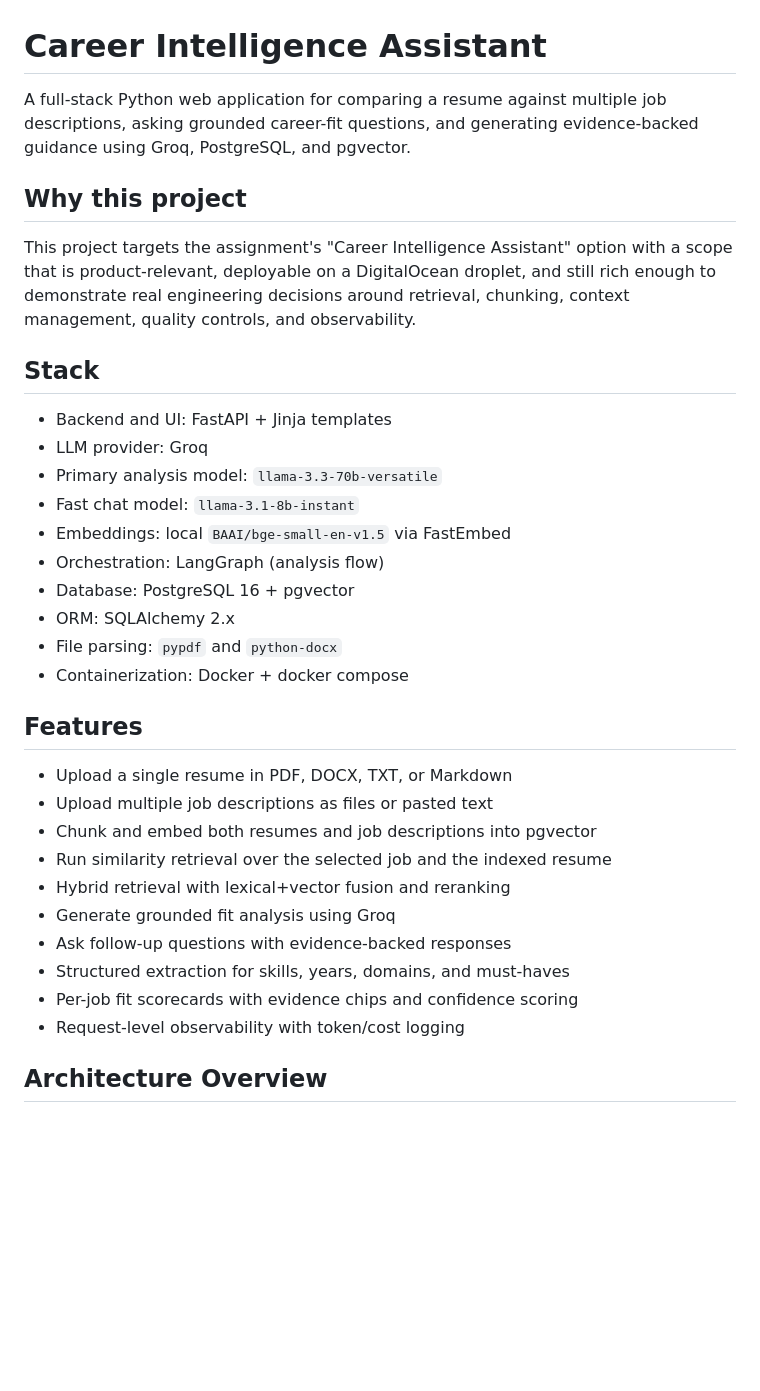
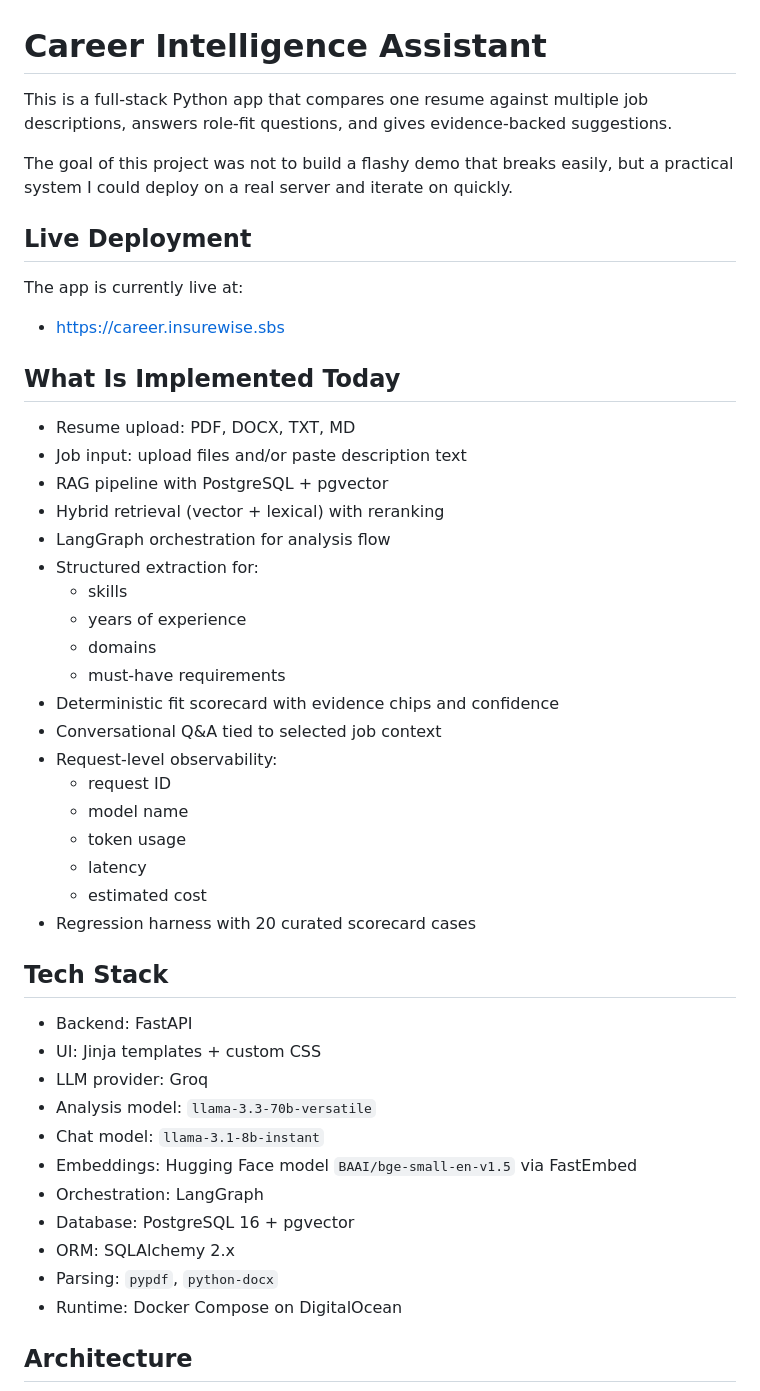
Before and after one commit to ujjwalsingh108/career_intelligence_assistant, a Markdown page: README.md, the part around one of its changes. GitHub-like rendering; blank space fills up the shorter version.

````diff
--- a/README.md
+++ b/README.md
@@ -1,38 +1,52 @@
 # Career Intelligence Assistant
 
-A full-stack Python web application for comparing a resume against multiple job descriptions, asking grounded career-fit questions, and generating evidence-backed guidance using Groq, PostgreSQL, and pgvector.
+This is a full-stack Python app that compares one resume against multiple job descriptions, answers role-fit questions, and gives evidence-backed suggestions.
 
-## Why this project
+The goal of this project was not to build a flashy demo that breaks easily, but a practical system I could deploy on a real server and iterate on quickly.
 
-This project targets the assignment's "Career Intelligence Assistant" option with a scope that is product-relevant, deployable on a DigitalOcean droplet, and still rich enough to demonstrate real engineering decisions around retrieval, chunking, context management, quality controls, and observability.
+## Live Deployment
 
-## Stack
+The app is currently live at:
 
-- Backend and UI: FastAPI + Jinja templates
+- https://career.insurewise.sbs
+
+## What Is Implemented Today
+
+- Resume upload: PDF, DOCX, TXT, MD
+- Job input: upload files and/or paste description text
+- RAG pipeline with PostgreSQL + pgvector
+- Hybrid retrieval (vector + lexical) with reranking
+- LangGraph orchestration for analysis flow
+- Structured extraction for:
+	- skills
+	- years of experience
+	- domains
+	- must-have requirements
+- Deterministic fit scorecard with evidence chips and confidence
+- Conversational Q&A tied to selected job context
+- Request-level observability:
+	- request ID
+	- model name
+	- token usage
+	- latency
+	- estimated cost
+- Regression harness with 20 curated scorecard cases
+
+## Tech Stack
+
+- Backend: FastAPI
+- UI: Jinja templates + custom CSS
 - LLM provider: Groq
-- Primary analysis model: `llama-3.3-70b-versatile`
-- Fast chat model: `llama-3.1-8b-instant`
-- Embeddings: local `BAAI/bge-small-en-v1.5` via FastEmbed
-- Orchestration: LangGraph (analysis flow)
+- Analysis model: `llama-3.3-70b-versatile`
+- Chat model: `llama-3.1-8b-instant`
+- Embeddings: Hugging Face model `BAAI/bge-small-en-v1.5` via FastEmbed
+- Orchestration: LangGraph
 - Database: PostgreSQL 16 + pgvector
 - ORM: SQLAlchemy 2.x
-- File parsing: `pypdf` and `python-docx`
-- Containerization: Docker + docker compose
+- Parsing: `pypdf`, `python-docx`
+- Runtime: Docker Compose on DigitalOcean
 
-## Features
-
-- Upload a single resume in PDF, DOCX, TXT, or Markdown
-- Upload multiple job descriptions as files or pasted text
-- Chunk and embed both resumes and job descriptions into pgvector
-- Run similarity retrieval over the selected job and the indexed resume
-- Hybrid retrieval with lexical+vector fusion and reranking
-- Generate grounded fit analysis using Groq
-- Ask follow-up questions with evidence-backed responses
-- Structured extraction for skills, years, domains, and must-haves
-- Per-job fit scorecards with evidence chips and confidence scoring
-- Request-level observability with token/cost logging
-
-## Architecture Overview
+## Architecture
 
 ```mermaid
 flowchart LR
````
Also changed, not shown: other parts of README.md (+104 -105 lines).
